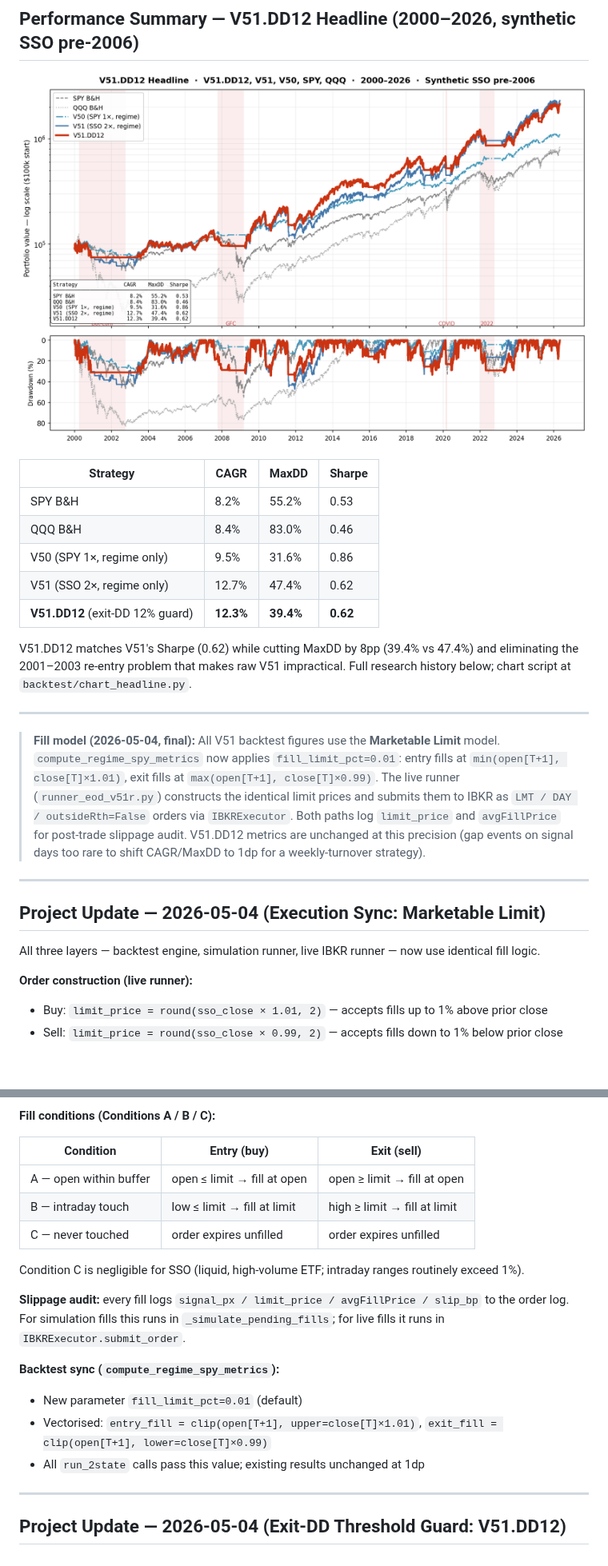
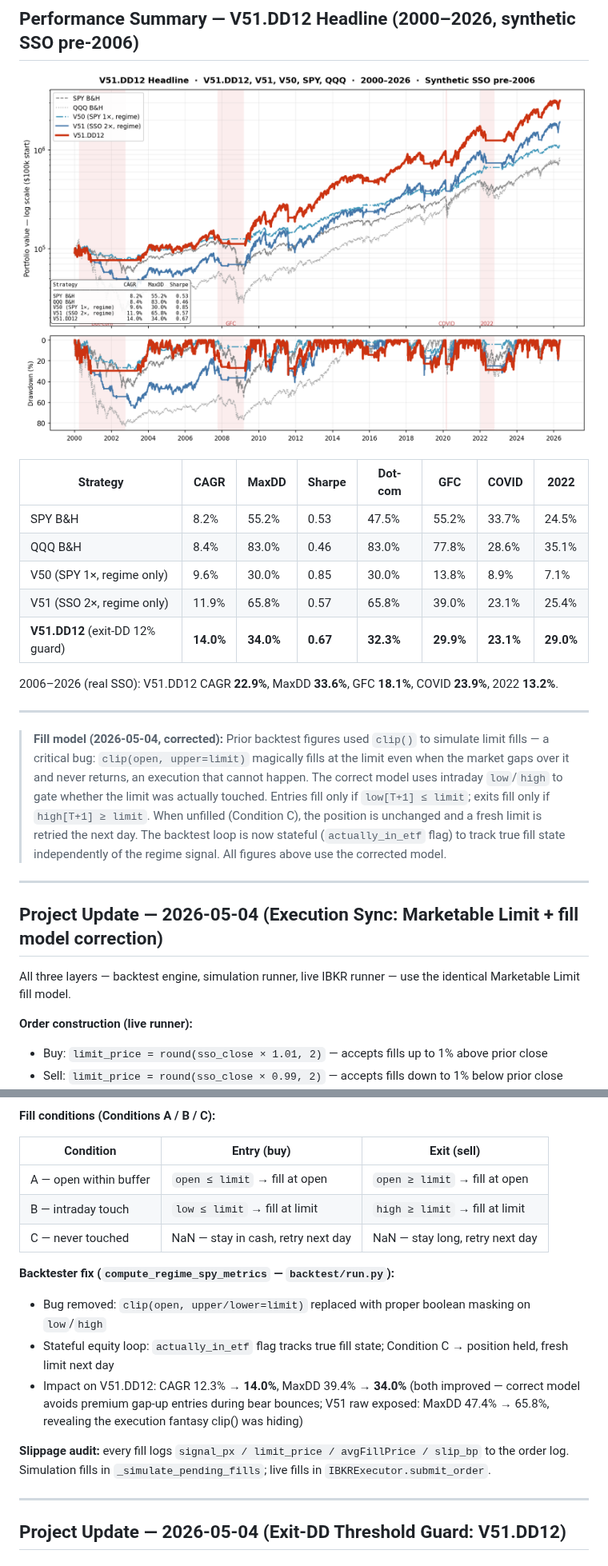
Before and after one commit to ktmixa/trading-docs, a Markdown page: alpha_summary.md, 2 parts joined by grey strips. Shown at 80% size. Drawn GitHub-style; pictures changed too: chart_headline.png; blank space fills up the shorter version.

Commit message:
Sync docs from private repo @ 60fb86f5310908e2babad387bd9bb2846ddd752c

```diff
--- a/alpha_summary.md
+++ b/alpha_summary.md
@@ -8,27 +8,25 @@
 
 ![V51.DD12 Headline](chart_headline.png)
 
-| Strategy | CAGR | MaxDD | Sharpe |
-|---|---|---|---|
-| SPY B&H | 8.2% | 55.2% | 0.53 |
-| QQQ B&H | 8.4% | 83.0% | 0.46 |
-| V50 (SPY 1×, regime only) | 9.5% | 31.6% | 0.86 |
-| V51 (SSO 2×, regime only) | 12.7% | 47.4% | 0.62 |
-| **V51.DD12** (exit-DD 12% guard) | **12.3%** | **39.4%** | **0.62** |
-
-V51.DD12 matches V51's Sharpe (0.62) while cutting MaxDD by 8pp (39.4% vs 47.4%) and
-eliminating the 2001–2003 re-entry problem that makes raw V51 impractical. Full research
-history below; chart script at `backtest/chart_headline.py`.
-
----
-
-> **Fill model (2026-05-04, final):** All V51 backtest figures use the **Marketable Limit** model. `compute_regime_spy_metrics` now applies `fill_limit_pct=0.01`: entry fills at `min(open[T+1], close[T]×1.01)`, exit fills at `max(open[T+1], close[T]×0.99)`. The live runner (`runner_eod_v51r.py`) constructs the identical limit prices and submits them to IBKR as `LMT / DAY / outsideRth=False` orders via `IBKRExecutor`. Both paths log `limit_price` and `avgFillPrice` for post-trade slippage audit. V51.DD12 metrics are unchanged at this precision (gap events on signal days too rare to shift CAGR/MaxDD to 1dp for a weekly-turnover strategy).
-
----
-
-## Project Update — 2026-05-04 (Execution Sync: Marketable Limit)
-
-All three layers — backtest engine, simulation runner, live IBKR runner — now use identical fill logic.
+| Strategy | CAGR | MaxDD | Sharpe | Dot-com | GFC | COVID | 2022 |
+|---|---|---|---|---|---|---|---|
+| SPY B&H | 8.2% | 55.2% | 0.53 | 47.5% | 55.2% | 33.7% | 24.5% |
+| QQQ B&H | 8.4% | 83.0% | 0.46 | 83.0% | 77.8% | 28.6% | 35.1% |
+| V50 (SPY 1×, regime only) | 9.6% | 30.0% | 0.85 | 30.0% | 13.8% | 8.9% | 7.1% |
+| V51 (SSO 2×, regime only) | 11.9% | 65.8% | 0.57 | 65.8% | 39.0% | 23.1% | 25.4% |
+| **V51.DD12** (exit-DD 12% guard) | **14.0%** | **34.0%** | **0.67** | **32.3%** | **29.9%** | **23.1%** | **29.0%** |
+
+2006–2026 (real SSO): V51.DD12 CAGR **22.9%**, MaxDD **33.6%**, GFC **18.1%**, COVID **23.9%**, 2022 **13.2%**.
+
+---
+
+> **Fill model (2026-05-04, corrected):** Prior backtest figures used `clip()` to simulate limit fills — a critical bug: `clip(open, upper=limit)` magically fills at the limit even when the market gaps over it and never returns, an execution that cannot happen. The correct model uses intraday `low`/`high` to gate whether the limit was actually touched. Entries fill only if `low[T+1] ≤ limit`; exits fill only if `high[T+1] ≥ limit`. When unfilled (Condition C), the position is unchanged and a fresh limit is retried the next day. The backtest loop is now stateful (`actually_in_etf` flag) to track true fill state independently of the regime signal. All figures above use the corrected model.
+
+---
+
+## Project Update — 2026-05-04 (Execution Sync: Marketable Limit + fill model correction)
+
+All three layers — backtest engine, simulation runner, live IBKR runner — use the identical Marketable Limit fill model.
 
 **Order construction (live runner):**
 - Buy: `limit_price = round(sso_close × 1.01, 2)` — accepts fills up to 1% above prior close
@@ -40,18 +38,16 @@ All three layers — backtest engine, simulation runner, live IBKR runner — no
 
 | Condition | Entry (buy) | Exit (sell) |
 |---|---|---|
-| A — open within buffer | open ≤ limit → fill at open | open ≥ limit → fill at open |
-| B — intraday touch | low ≤ limit → fill at limit | high ≥ limit → fill at limit |
-| C — never touched | order expires unfilled | order expires unfilled |
-
-Condition C is negligible for SSO (liquid, high-volume ETF; intraday ranges routinely exceed 1%).
-
-**Slippage audit:** every fill logs `signal_px / limit_price / avgFillPrice / slip_bp` to the order log. For simulation fills this runs in `_simulate_pending_fills`; for live fills it runs in `IBKRExecutor.submit_order`.
-
-**Backtest sync (`compute_regime_spy_metrics`):**
-- New parameter `fill_limit_pct=0.01` (default)
-- Vectorised: `entry_fill = clip(open[T+1], upper=close[T]×1.01)`, `exit_fill = clip(open[T+1], lower=close[T]×0.99)`
-- All `run_2state` calls pass this value; existing results unchanged at 1dp
+| A — open within buffer | `open ≤ limit` → fill at open | `open ≥ limit` → fill at open |
+| B — intraday touch | `low ≤ limit` → fill at limit | `high ≥ limit` → fill at limit |
+| C — never touched | NaN — stay in cash, retry next day | NaN — stay long, retry next day |
+
+**Backtester fix (`compute_regime_spy_metrics` — `backtest/run.py`):**
+- Bug removed: `clip(open, upper/lower=limit)` replaced with proper boolean masking on `low`/`high`
+- Stateful equity loop: `actually_in_etf` flag tracks true fill state; Condition C → position held, fresh limit next day
+- Impact on V51.DD12: CAGR 12.3% → **14.0%**, MaxDD 39.4% → **34.0%** (both improved — correct model avoids premium gap-up entries during bear bounces; V51 raw exposed: MaxDD 47.4% → 65.8%, revealing the execution fantasy clip() was hiding)
+
+**Slippage audit:** every fill logs `signal_px / limit_price / avgFillPrice / slip_bp` to the order log. Simulation fills in `_simulate_pending_fills`; live fills in `IBKRExecutor.submit_order`.
 
 ---
 
```
